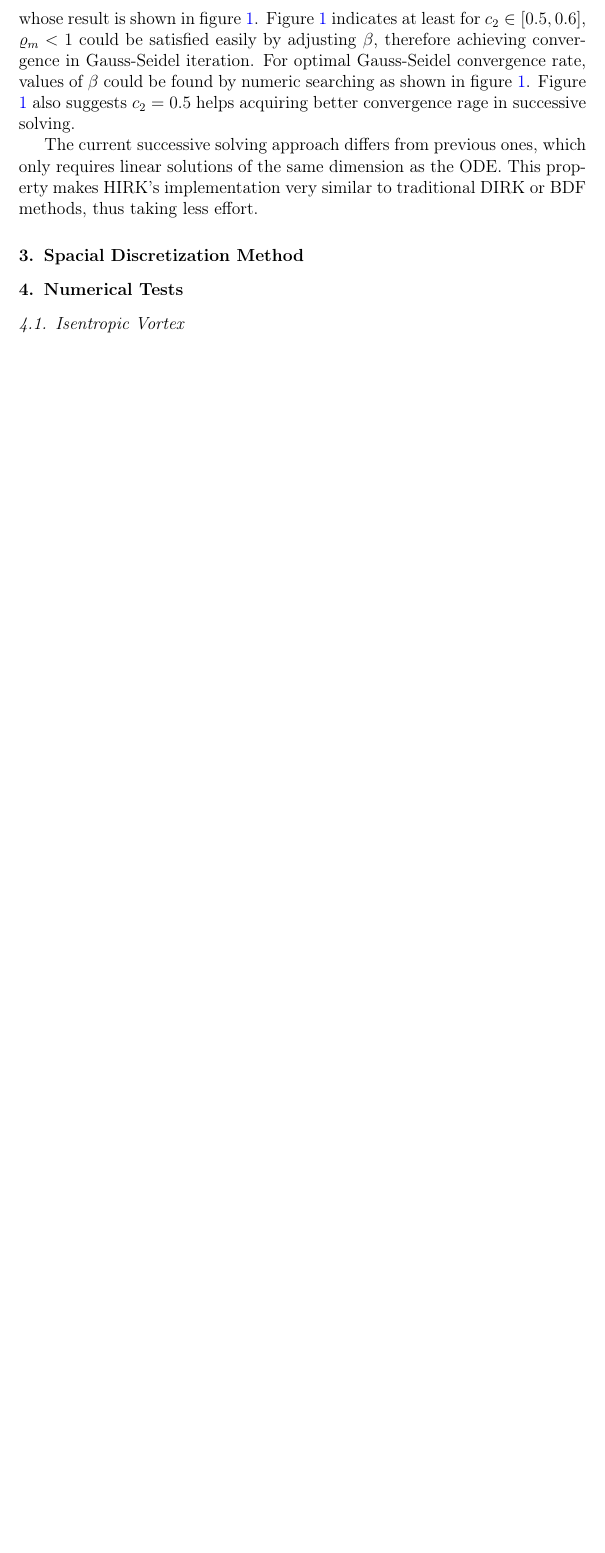
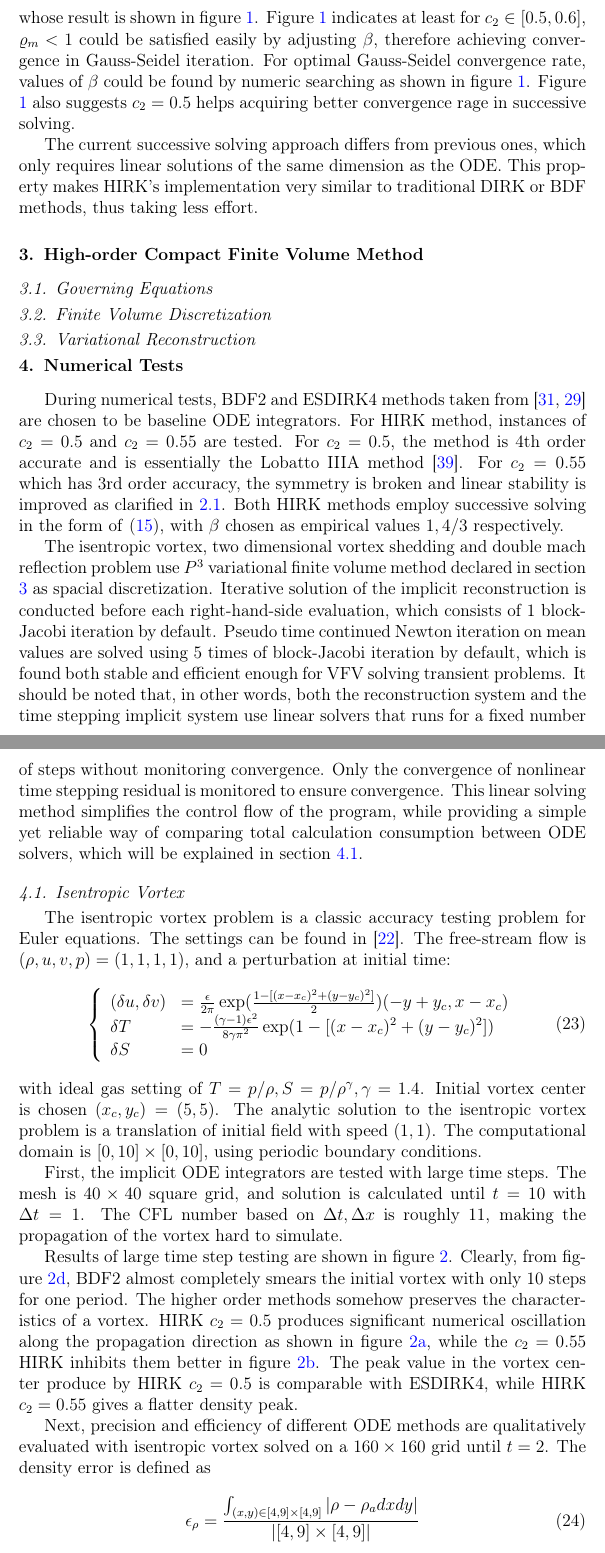
Before and after one commit to harryzhou2000/HM3Draft, a LaTeX paper (HM3Draft.tex): part of page 12 of 22 before the commit and two parts of pages 12 and 13 of 24 after it, the two joined at a grey line, cut so that both start at the same text, the shorter picture padded with empty space. Compiled offline with pdfLaTeX.

Commit message:
tests writing

```diff
--- a/HM3Draft.tex
+++ b/HM3Draft.tex
@@ -990,14 +991,94 @@ very similar to traditional DIRK or BDF methods,
 thus taking less effort.
 
 
+\section{High-order Compact Finite Volume Method}
+\label{sec:CFV}
 
+\subsection{Governing Equations}
+\label{ssec:GovEq}
 
-\section{Spacial Discretization Method}
+\subsection{Finite Volume Discretization}
+\label{ssec:FV}
+
+\subsection{Variational Reconstruction}
+\label{ssec:VR}
 
 
 \section{Numerical Tests}
 
+During numerical tests,
+BDF2 and ESDIRK4 methods taken from
+\cite{bijl2002implicitBDFvESDIRK,kennedy2003additiveARK}
+are chosen to be
+baseline ODE integrators.
+For HIRK method, instances of
+$c_2 = 0.5$ and $c_2 = 0.55$ are tested.
+For $c_2 = 0.5$, the method is 4th order accurate and
+is essentially the Lobatto IIIA method \cite{wanner1996solving}.
+For $c_2 = 0.55$ which has 3rd order accuracy,
+the symmetry is broken and linear stability is
+improved as clarified in \ref{ssec:linStab}.
+Both HIRK methods employ successive
+solving in the form of \eqref{eq:intersolve},
+with $\beta$ chosen as empirical values $1,4/3$ respectively.
+
+
+The isentropic vortex, two dimensional vortex shedding
+and  double mach reflection problem use
+$P^3$ variational finite volume method declared in
+section \ref{sec:CFV} as spacial discretization.
+Iterative solution of the implicit reconstruction
+is conducted before each right-hand-side evaluation,
+which consists of 1 block-Jacobi iteration by default.
+Pseudo time continued Newton iteration on mean values are
+solved using 5 times of block-Jacobi iteration by default,
+which is found both stable and efficient enough for VFV solving
+transient problems.
+It should be noted that, in other words,
+both the reconstruction system and
+the time stepping implicit system use linear solvers that
+runs for a fixed number of steps without monitoring convergence.
+Only the convergence of nonlinear time stepping residual
+is monitored to ensure convergence.
+This linear solving method simplifies the control flow of
+the program,
+while providing a simple yet reliable way of
+comparing total calculation consumption between ODE solvers,
+which will be explained in section \ref{ssec:resultIV}.
+
+
+
 \subsection{Isentropic Vortex}
+\label{ssec:resultIV}
+
+The isentropic vortex problem is a classic
+accuracy testing problem for Euler equations.
+The settings can be found in \cite{hu1999weighted_WENO}.
+The free-stream flow is $(\rho,u,v,p)=(1,1,1,1)$,
+and a perturbation at initial time:
+\begin{equation}
+    \left\{
+    \begin{array}[2]{ll}
+        (\delta u, \delta v) & = \frac{\epsilon}{2\pi}\exp(\frac{1-[(x-x_c)^2+(y-y_c)^2]}{2})(-y+y_c,x-x_c) \\
+        \delta T             & = - \frac{(\gamma-1)\epsilon^2}{8\gamma\pi^2}\exp(1-[(x-x_c)^2+(y-y_c)^2])   \\
+        \delta S             & = 0                                                                          \\
+    \end{array}
+    \right.
+\end{equation}
+with ideal gas setting of $T = p/\rho, S= p/\rho^\gamma, \gamma =1.4$.
+Initial vortex center is chosen $(x_c,y_c)=(5,5)$.
+The analytic solution to the isentropic vortex problem is a
+translation of initial field with speed $(1,1)$.
+The computational domain is $[0,10]\times[0,10]$,
+using periodic boundary conditions.
+
+First, the implicit ODE integrators are tested with large
+time steps.
+The mesh is $40\times40$ square grid,
+and solution is calculated until $t=10$ with $\inc t=1$.
+The CFL number based on $\inc t, \inc x$ is roughly $11$,
+making the propagation of the vortex hard to
+simulate.
 
 \begin{figure}[htbp]
     \centering
@@ -1024,3 +1105,23 @@ thus taking less effort.
     \caption{Density distribution of isentropic vortex problem, with $\inc t = 1$ at $t=10$}
     \label{fig:IV10Step}
 \end{figure}
+
+Results of large time step testing are shown in figure \ref{fig:IV10Step}.
+Clearly, from figure \ref{sfig:IV10Step_BDF2}, BDF2 almost completely
+smears the initial vortex with only 10 steps for one period.
+The higher order methods somehow preserves the characteristics of
+a vortex. HIRK $c_2=0.5$ produces significant numerical oscillation along
+the propagation direction as shown in figure \ref{sfig:IV10Step_HM3LBT},
+while the $c_2=0.55$ HIRK inhibits them better in figure \ref{sfig:IV10Step_HM3}.
+The peak value in the vortex center produce by HIRK $c_2=0.5$ is comparable with
+ESDIRK4, while HIRK $c_2=0.55$ gives a flatter density peak.
+
+Next, precision and efficiency of different ODE methods are
+qualitatively evaluated with isentropic vortex solved on a $160\times160$
+grid until $t=2$.
+The density error is defined as
+\begin{equation}
+    \epsilon_\rho = \frac{\int_{(x,y)\in[4,9]\times[4,9]}{|\rho-\rho_a dxdy}|}{
+        |[4,9]\times[4,9]|
+    }
+\end{equation}
```
Also changed, not shown: HM3DraftRefs.bib (line endings or trailing spaces), HM3Draft.tex (6 more changed lines).
